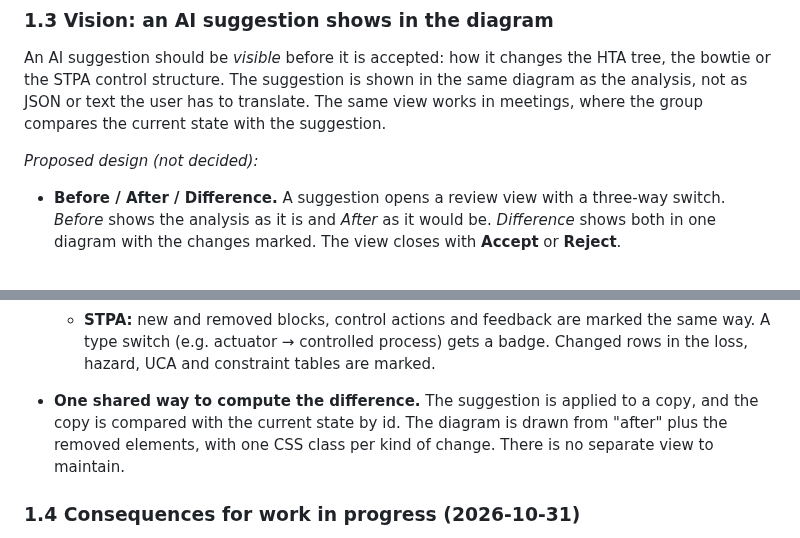
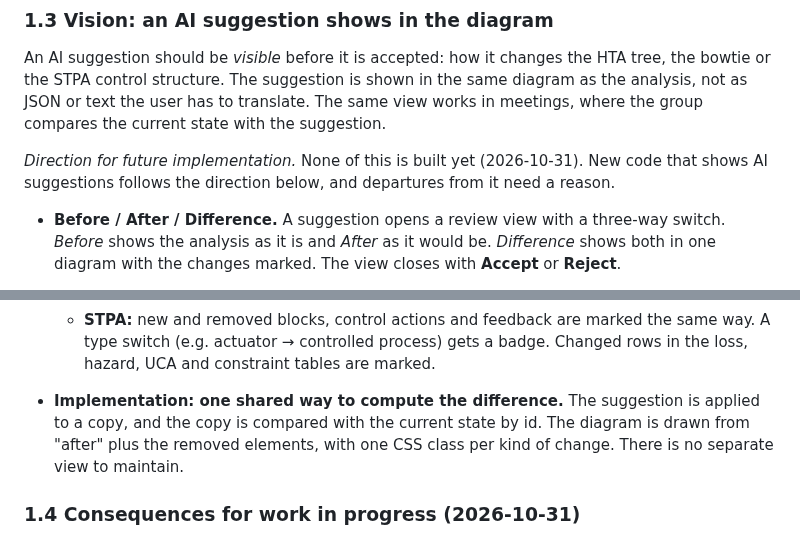
Before and after one commit to larswpettersson/hfa-ds, a Markdown page: docs/design-principles.md, 2 parts joined by grey strips. GitHub-like rendering.

```diff
--- a/docs/design-principles.md
+++ b/docs/design-principles.md
@@ -31,7 +31,7 @@ A new feature is tested against one question: *does it make the tool easier to u
 
 An AI suggestion should be *visible* before it is accepted: how it changes the HTA tree, the bowtie or the STPA control structure. The suggestion is shown in the same diagram as the analysis, not as JSON or text the user has to translate. The same view works in meetings, where the group compares the current state with the suggestion.
 
-*Proposed design (not decided):*
+*Direction for future implementation.* None of this is built yet (2026-10-31). New code that shows AI suggestions follows the direction below, and departures from it need a reason.
 
 - **Before / After / Difference.** A suggestion opens a review view with a three-way switch. *Before* shows the analysis as it is and *After* as it would be. *Difference* shows both in one diagram with the changes marked. The view closes with **Accept** or **Reject**.
 - **Changes are marked by shape and symbol, not by colour alone** (colour blindness, projectors):
@@ -48,7 +48,7 @@ An AI suggestion should be *visible* before it is accepted: how it changes the H
   - **HTA:** new tasks are dashed in the tree. Removed ones stay, faded. A moved task leaves a ghost at its old place. Changed TTA cells show the old and the new value. Only content is marked, not id renumbering.
   - **Bowtie:** new and removed causes, consequences and barriers are marked as above. A changed status or strength shows old → new on the barrier. New links are drawn dashed, and removed links dotted and faded.
   - **STPA:** new and removed blocks, control actions and feedback are marked the same way. A type switch (e.g. actuator → controlled process) gets a badge. Changed rows in the loss, hazard, UCA and constraint tables are marked.
-- **One shared way to compute the difference.** The suggestion is applied to a copy, and the copy is compared with the current state by id. The diagram is drawn from "after" plus the removed elements, with one CSS class per kind of change. There is no separate view to maintain.
+- **Implementation: one shared way to compute the difference.** The suggestion is applied to a copy, and the copy is compared with the current state by id. The diagram is drawn from "after" plus the removed elements, with one CSS class per kind of change. There is no separate view to maintain.
 
 ### 1.4 Consequences for work in progress (2026-10-31)
 
```
Also changed, not shown: docs/designprinciper.md (+2 -2 lines).
